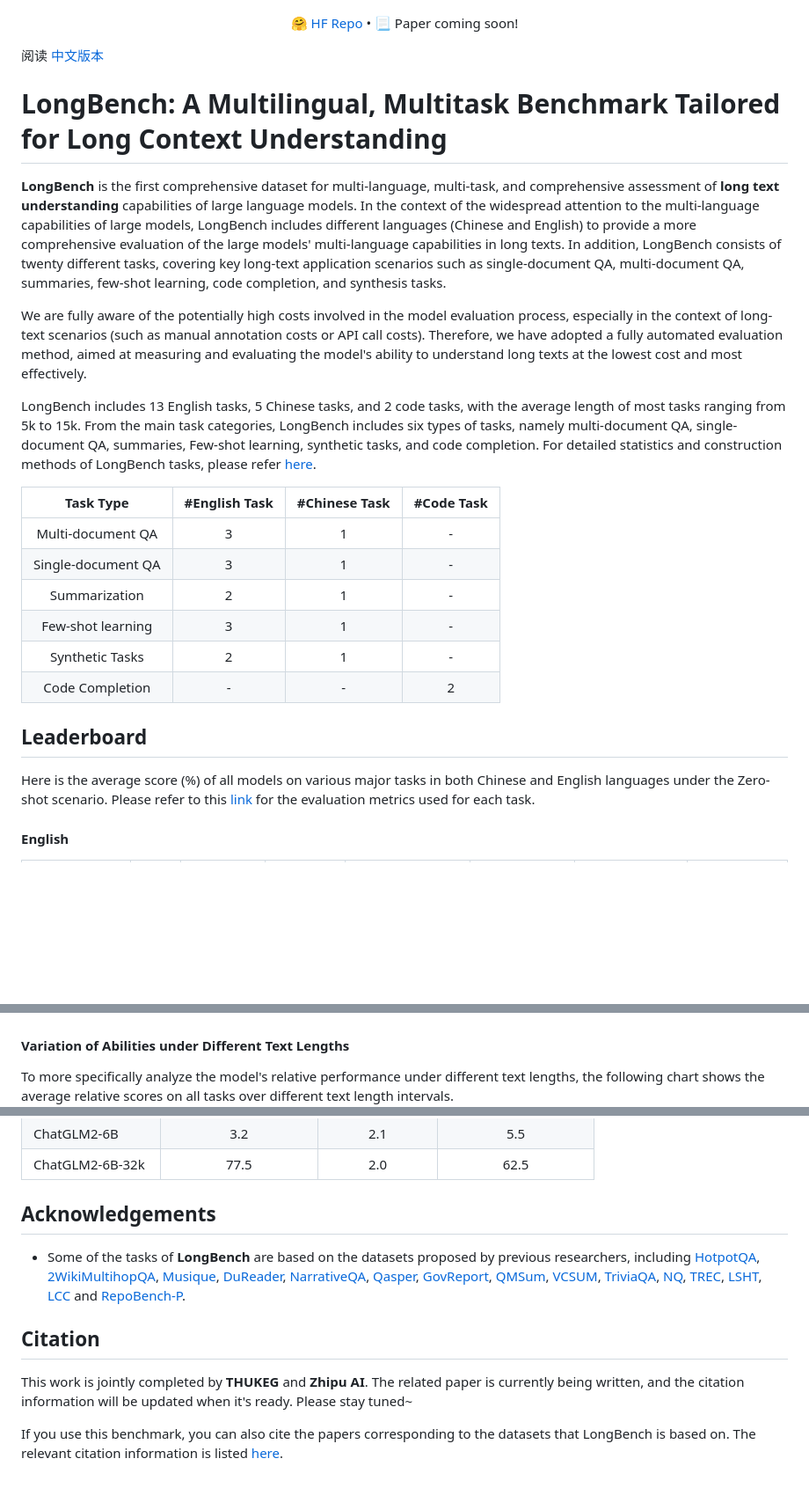
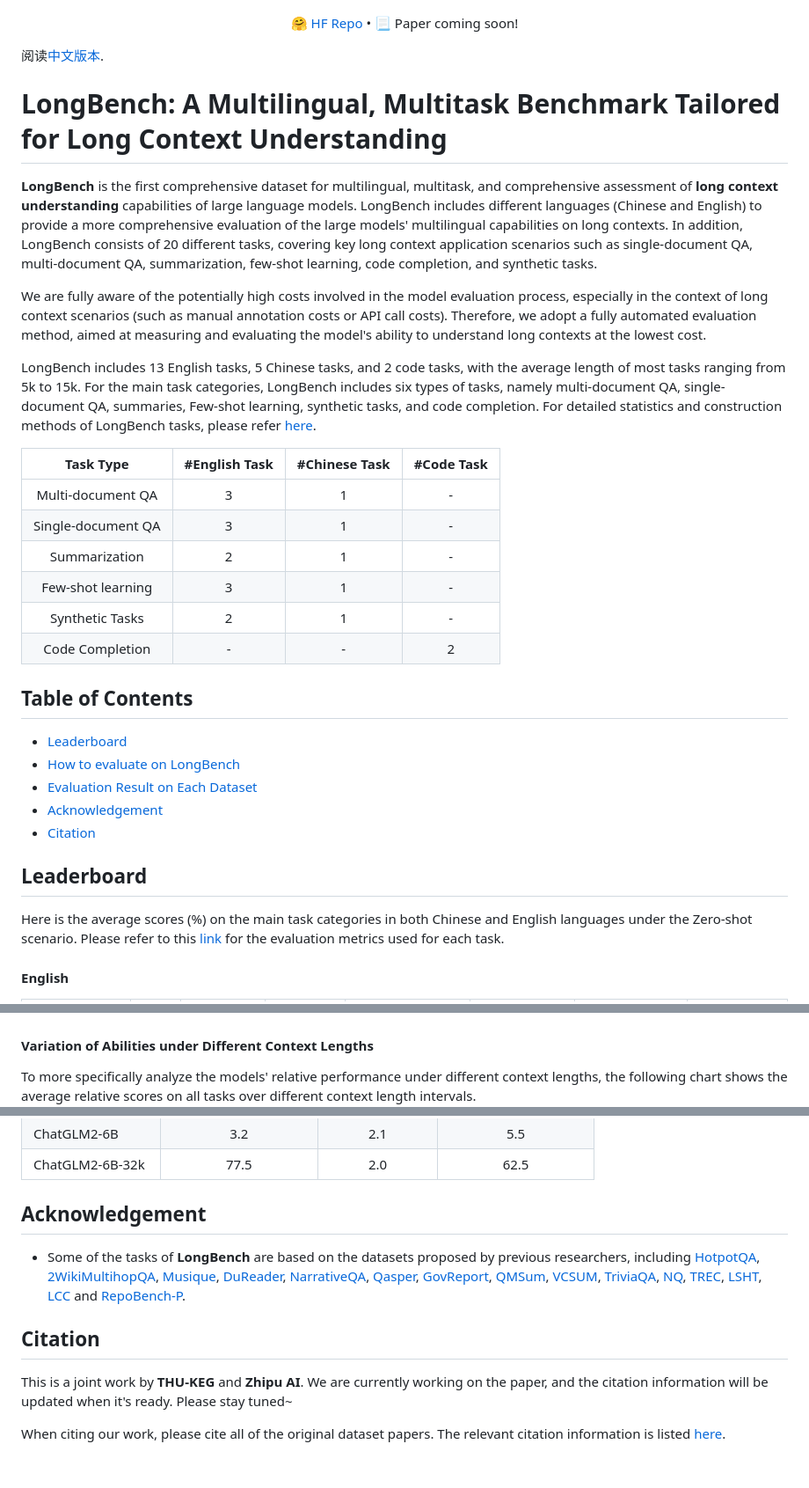
Before and after one commit to THUDM/LongBench, a Markdown page: README.md, 3 parts joined by grey strips. Shown at 88% size. Rendered like a GitHub page; blank space fills up the shorter version.

```diff
--- a/README.md
+++ b/README.md
@@ -4,14 +4,14 @@
 </p>
 
-阅读 [中文版本](README_ZH.md)
+阅读[中文版本](README_ZH.md).
 
 # LongBench: A Multilingual, Multitask Benchmark Tailored for Long Context Understanding
 
-**LongBench** is the first comprehensive dataset for multi-language, multi-task, and comprehensive assessment of **long text understanding** capabilities of large language models. In the context of the widespread attention to the multi-language capabilities of large models, LongBench includes different languages (Chinese and English) to provide a more comprehensive evaluation of the large models' multi-language capabilities in long texts. In addition, LongBench consists of twenty different tasks, covering key long-text application scenarios such as single-document QA, multi-document QA, summaries, few-shot learning, code completion, and synthesis tasks.
+**LongBench** is the first comprehensive dataset for multilingual, multitask, and comprehensive assessment of **long context understanding** capabilities of large language models. LongBench includes different languages (Chinese and English) to provide a more comprehensive evaluation of the large models' multilingual capabilities on long contexts. In addition, LongBench consists of 20 different tasks, covering key long context application scenarios such as single-document QA, multi-document QA, summarization, few-shot learning, code completion, and synthetic tasks.
 
-We are fully aware of the potentially high costs involved in the model evaluation process, especially in the context of long-text scenarios (such as manual annotation costs or API call costs). Therefore, we have adopted a fully automated evaluation method, aimed at measuring and evaluating the model's ability to understand long texts at the lowest cost and most effectively.
+We are fully aware of the potentially high costs involved in the model evaluation process, especially in the context of long context scenarios (such as manual annotation costs or API call costs). Therefore, we adopt a fully automated evaluation method, aimed at measuring and evaluating the model's ability to understand long contexts at the lowest cost.
 
-LongBench includes 13 English tasks, 5 Chinese tasks, and 2 code tasks, with the average length of most tasks ranging from 5k to 15k. From the main task categories, LongBench includes six types of tasks, namely multi-document QA, single-document QA, summaries, Few-shot learning, synthetic tasks, and code completion. For detailed statistics and construction methods of LongBench tasks, please refer [here](task.md).
+LongBench includes 13 English tasks, 5 Chinese tasks, and 2 code tasks, with the average length of most tasks ranging from 5k to 15k. For the main task categories, LongBench includes six types of tasks, namely multi-document QA, single-document QA, summaries, Few-shot learning, synthetic tasks, and code completion. For detailed statistics and construction methods of LongBench tasks, please refer [here](task.md).
 
 | Task Type | \#English Task | \#Chinese Task | \#Code Task |
 | :-------: | :--------------------: | :--------------------: | :------------------: |
@@ -22,8 +22,15 @@ LongBench includes 13 English tasks, 5 Chinese tasks, and 2 code tasks, with the
 | Synthetic Tasks | 2 | 1 | - |
 | Code Completion | - | - | 2 |
 
+## Table of Contents
+- [Leaderboard](#leaderboard)
+- [How to evaluate on LongBench](#how-to-evaluate-on-LongBench)
+- [Evaluation Result on Each Dataset](#evaluation-result-on-each-dataset)
+- [Acknowledgement](#acknowledgement)
+- [Citation](#citation)
+
 ## Leaderboard
-Here is the average score (%) of all models on various major tasks in both Chinese and English languages under the Zero-shot scenario. Please refer to this [link](task.md) for the evaluation metrics used for each task.
+Here is the average scores (%) on the main task categories in both Chinese and English languages under the Zero-shot scenario. Please refer to this [link](task.md) for the evaluation metrics used for each task.
 
 #### English
 |                   | Avg  | Single-Doc QA | Multi-Doc QA | Summarization | Few-shot Learning | Code Completion | Synthetic Tasks |
@@ -52,7 +59,7 @@ Here is the average score (%) of all models on various major tasks in both Chine
 
 ![](misc/radar.png)
 
-#### Variation of Abilities under Different Text Lengths
-To more specifically analyze the model's relative performance under different text lengths, the following chart shows the average relative scores on all tasks over different text length intervals.
+#### Variation of Abilities under Different Context Lengths
+To more specifically analyze the models' relative performance under different context lengths, the following chart shows the average relative scores on all tasks over different context length intervals.
 ![](misc/curve.png)
 
@@ -177,11 +184,11 @@ The following tables display the Zero-shot evaluation results (%) of the model o
 | ChatGLM2-6B       |         3.2         |      2.1      |         5.5         |
 | ChatGLM2-6B-32k   |        77.5         |      2.0      |        62.5         |
 
-## Acknowledgements
+## Acknowledgement
 
 - Some of the tasks of **LongBench** are based on the datasets proposed by previous researchers, including [HotpotQA](https://hotpotqa.github.io/), [2WikiMultihopQA](https://aclanthology.org/2020.coling-main.580/), [Musique](https://arxiv.org/abs/2108.00573), [DuReader](https://github.com/baidu/DuReader), [NarrativeQA](https://arxiv.org/pdf/1712.07040.pdf), [Qasper](https://arxiv.org/pdf/2105.03011.pdf), [GovReport](https://arxiv.org/pdf/2104.02112.pdf), [QMSum](https://arxiv.org/pdf/2104.05938.pdf), [VCSUM](https://arxiv.org/abs/2305.05280), [TriviaQA](https://nlp.cs.washington.edu/triviaqa/), [NQ](https://ai.google.com/research/NaturalQuestions/), [TREC](https://aclanthology.org/C02-1150.pdf), [LSHT](http://tcci.ccf.org.cn/conference/2014/dldoc/evatask6.pdf), [LCC](https://arxiv.org/abs/2306.14893) and [RepoBench-P](https://arxiv.org/abs/2306.03091).
 
 ## Citation
-This work is jointly completed by **THUKEG** and **Zhipu AI**. The related paper is currently being written, and the citation information will be updated when it's ready. Please stay tuned~
+This is a joint work by **THU-KEG** and **Zhipu AI**. We are currently working on the paper, and the citation information will be updated when it's ready. Please stay tuned~
 
-If you use this benchmark, you can also cite the papers corresponding to the datasets that LongBench is based on. The relevant citation information is listed [here](refs/ref.bib).
+When citing our work, please cite all of the original dataset papers. The relevant citation information is listed [here](refs/ref.bib).
```
Also changed, not shown: other parts of README.md (+12 -12 lines), README_ZH.md (+9 -2 lines).
